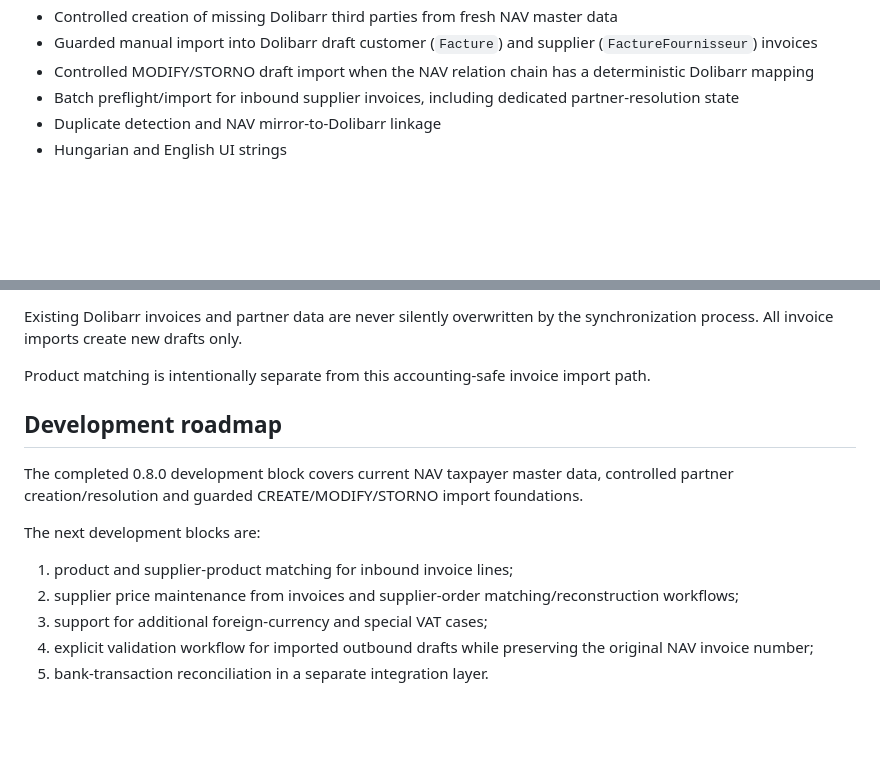
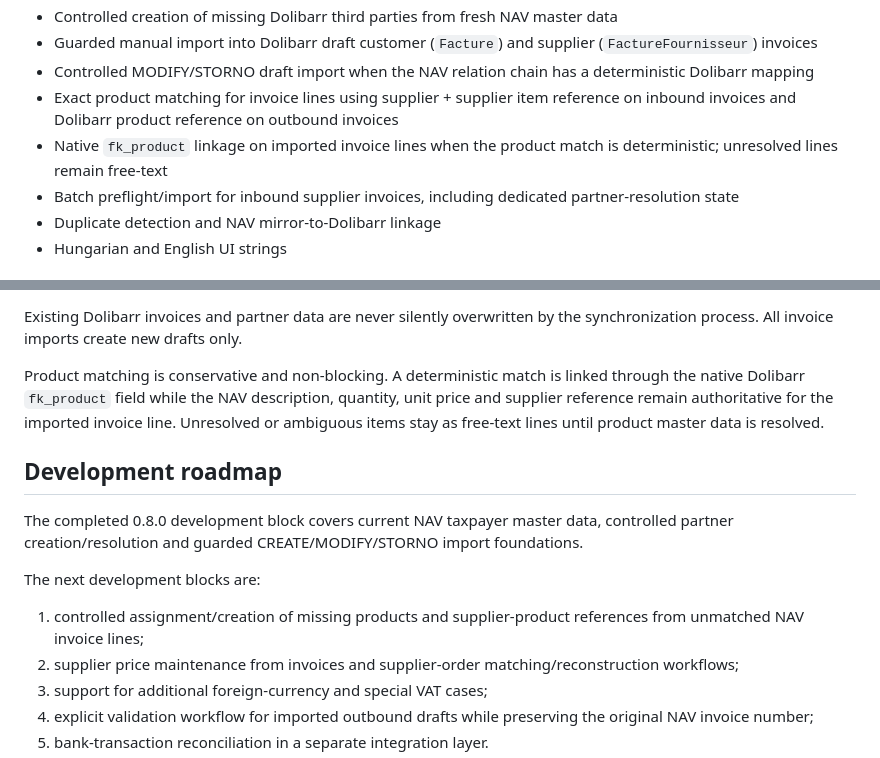
Before and after one commit to vanyolai/dolibarr-nav-online-invoice, a Markdown page: README.md, 2 parts joined by grey strips. Rendered like a GitHub page; blank space fills up the shorter version.

Commit message:
DOC document exact product-linked invoice imports

```diff
--- a/README.md
+++ b/README.md
@@ -33,6 +33,8 @@ External Dolibarr module for synchronizing inbound and outbound invoices from th
 - Controlled creation of missing Dolibarr third parties from fresh NAV master data
 - Guarded manual import into Dolibarr draft customer (`Facture`) and supplier (`FactureFournisseur`) invoices
 - Controlled MODIFY/STORNO draft import when the NAV relation chain has a deterministic Dolibarr mapping
+- Exact product matching for invoice lines using supplier + supplier item reference on inbound invoices and Dolibarr product reference on outbound invoices
+- Native `fk_product` linkage on imported invoice lines when the product match is deterministic; unresolved lines remain free-text
 - Batch preflight/import for inbound supplier invoices, including dedicated partner-resolution state
 - Duplicate detection and NAV mirror-to-Dolibarr linkage
 - Hungarian and English UI strings
@@ -151,7 +153,7 @@ For non-`CREATE` operations the module additionally requires the original NAV in
 
 Existing Dolibarr invoices and partner data are never silently overwritten by the synchronization process. All invoice imports create new drafts only.
 
-Product matching is intentionally separate from this accounting-safe invoice import path.
+Product matching is conservative and non-blocking. A deterministic match is linked through the native Dolibarr `fk_product` field while the NAV description, quantity, unit price and supplier reference remain authoritative for the imported invoice line. Unresolved or ambiguous items stay as free-text lines until product master data is resolved.
 
 ## Development roadmap
 
@@ -159,7 +161,7 @@ The completed 0.8.0 development block covers current NAV taxpayer master data, c
 
 The next development blocks are:
 
-1. product and supplier-product matching for inbound invoice lines;
+1. controlled assignment/creation of missing products and supplier-product references from unmatched NAV invoice lines;
 2. supplier price maintenance from invoices and supplier-order matching/reconstruction workflows;
 3. support for additional foreign-currency and special VAT cases;
 4. explicit validation workflow for imported outbound drafts while preserving the original NAV invoice number;
```
